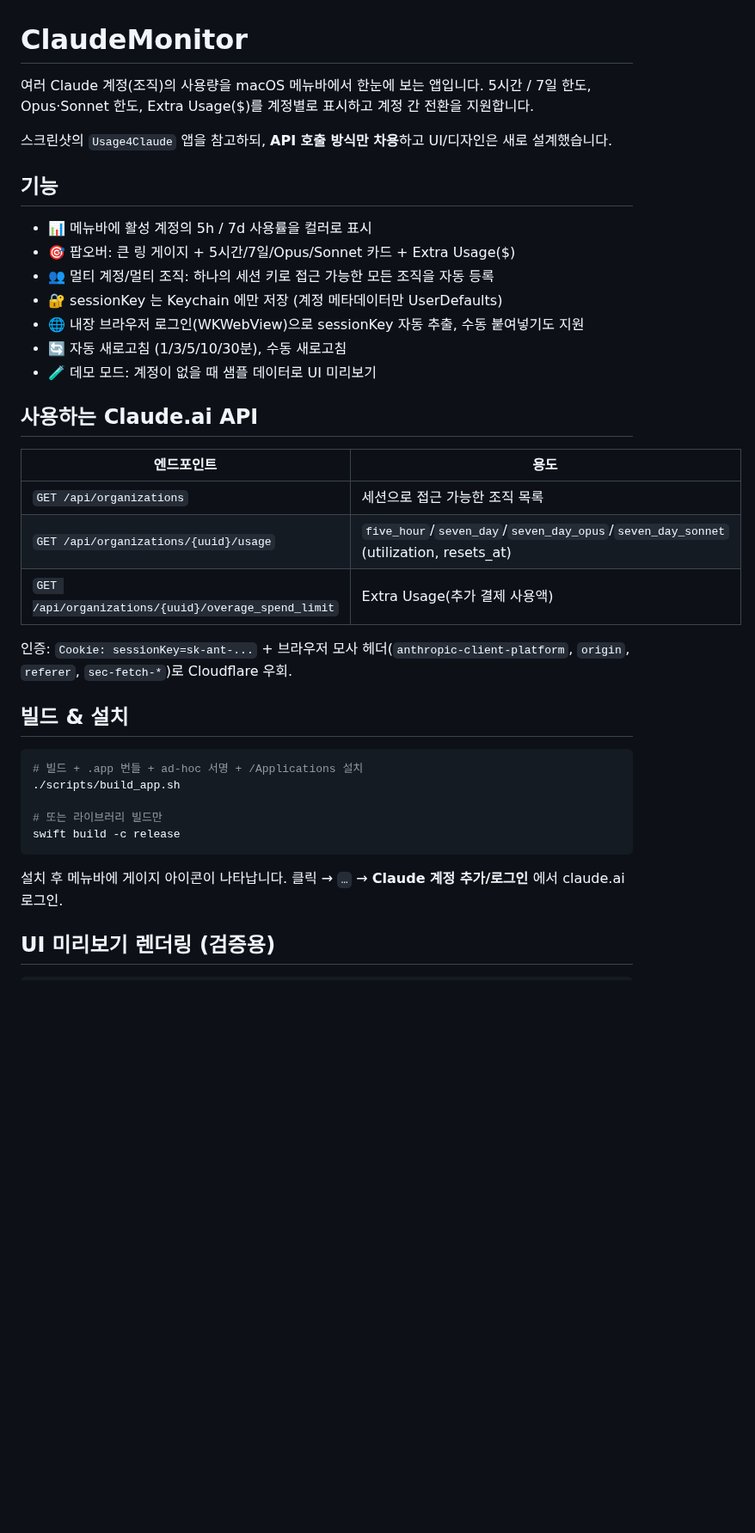
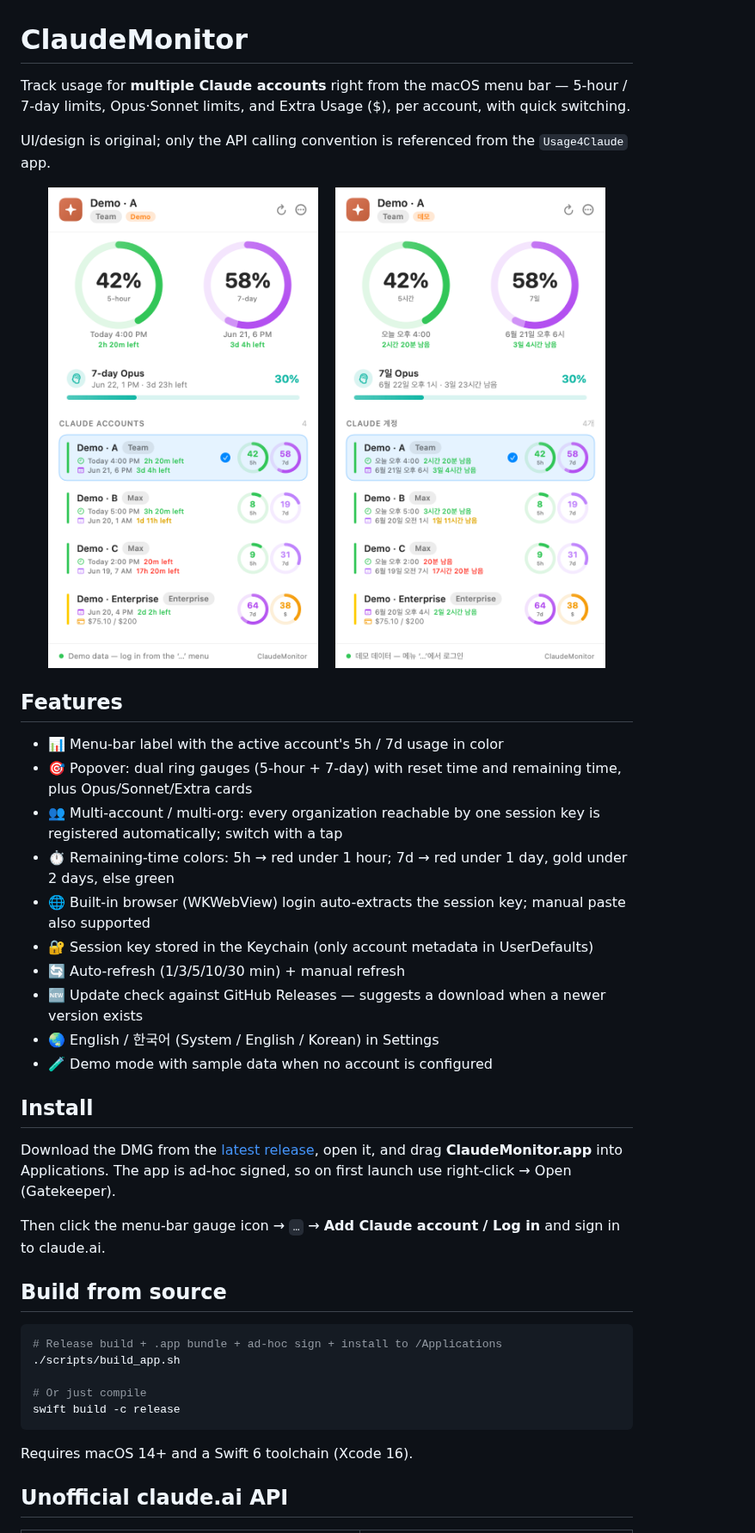
Before and after one commit to KimSoungRyoul/ClaudeMonitor, a Markdown page: README.md, the part around one of its changes. Shown at 86% size. Drawn GitHub-style; pictures changed too: docs/preview-en.png (added), docs/preview-ko.png (added); blank space fills up the shorter version.

````diff
--- a/README.md
+++ b/README.md
@@ -1,41 +1,45 @@
 # ClaudeMonitor
 
-여러 Claude 계정(조직)의 사용량을 macOS 메뉴바에서 한눈에 보는 앱입니다.
-5시간 / 7일 한도, Opus·Sonnet 한도, Extra Usage($)를 계정별로 표시하고 계정 간 전환을 지원합니다.
+Track usage for **multiple Claude accounts** right from the macOS menu bar — 5-hour / 7-day limits, Opus·Sonnet limits, and Extra Usage ($), per account, with quick switching.
 
-스크린샷의 `Usage4Claude` 앱을 참고하되, **API 호출 방식만 차용**하고 UI/디자인은 새로 설계했습니다.
+UI/design is original; only the API calling convention is referenced from the `Usage4Claude` app.
 
-## 기능
+<p align="center">
+  <img src="docs/preview-en.png" width="340" alt="ClaudeMonitor popover (English)">
+  &nbsp;&nbsp;
+  <img src="docs/preview-ko.png" width="340" alt="ClaudeMonitor popover (Korean)">
+</p>
 
-- 📊 메뉴바에 활성 계정의 5h / 7d 사용률을 컬러로 표시
-- 🎯 팝오버: 큰 링 게이지 + 5시간/7일/Opus/Sonnet 카드 + Extra Usage($)
-- 👥 멀티 계정/멀티 조직: 하나의 세션 키로 접근 가능한 모든 조직을 자동 등록
-- 🔐 sessionKey 는 Keychain 에만 저장 (계정 메타데이터만 UserDefaults)
-- 🌐 내장 브라우저 로그인(WKWebView)으로 sessionKey 자동 추출, 수동 붙여넣기도 지원
-- 🔄 자동 새로고침 (1/3/5/10/30분), 수동 새로고침
-- 🧪 데모 모드: 계정이 없을 때 샘플 데이터로 UI 미리보기
+## Features
 
-## 사용하는 Claude.ai API
+- 📊 Menu-bar label with the active account's 5h / 7d usage in color
+- 🎯 Popover: dual ring gauges (5-hour + 7-day) with reset time and remaining time, plus Opus/Sonnet/Extra cards
+- 👥 Multi-account / multi-org: every organization reachable by one session key is registered automatically; switch with a tap
+- ⏱️ Remaining-time colors: 5h → red under 1 hour; 7d → red under 1 day, gold under 2 days, else green
+- 🌐 Built-in browser (WKWebView) login auto-extracts the session key; manual paste also supported
+- 🔐 Session key stored in the Keychain (only account metadata in UserDefaults)
+- 🔄 Auto-refresh (1/3/5/10/30 min) + manual refresh
+- 🆕 Update check against GitHub Releases — suggests a download when a newer version exists
+- 🌏 English / 한국어 (System / English / Korean) in Settings
+- 🧪 Demo mode with sample data when no account is configured
 
-| 엔드포인트 | 용도 |
-|---|---|
-| `GET /api/organizations` | 세션으로 접근 가능한 조직 목록 |
-| `GET /api/organizations/{uuid}/usage` | `five_hour`/`seven_day`/`seven_day_opus`/`seven_day_sonnet` (utilization, resets_at) |
-| `GET /api/organizations/{uuid}/overage_spend_limit` | Extra Usage(추가 결제 사용액) |
+## Install
 
-인증: `Cookie: sessionKey=sk-ant-...` + 브라우저 모사 헤더(`anthropic-client-platform`, `origin`, `referer`, `sec-fetch-*`)로 Cloudflare 우회.
+Download the DMG from the [latest release](https://github.com/KimSoungRyoul/ClaudeMonitor/releases/latest), open it, and drag **ClaudeMonitor.app** into Applications. The app is ad-hoc signed, so on first launch use right-click → Open (Gatekeeper).
 
-## 빌드 & 설치
+Then click the menu-bar gauge icon → `…` → **Add Claude account / Log in** and sign in to claude.ai.
+
+## Build from source
 
 ```bash
-# 빌드 + .app 번들 + ad-hoc 서명 + /Applications 설치
+# Release build + .app bundle + ad-hoc sign + install to /Applications
 ./scripts/build_app.sh
 
-# 또는 라이브러리 빌드만
+# Or just compile
 swift build -c release
 ```
 
-설치 후 메뉴바에 게이지 아이콘이 나타납니다. 클릭 → `…` → **Claude 계정 추가/로그인** 에서 claude.ai 로그인.
+Requires macOS 14+ and a Swift 6 toolchain (Xcode 16).
 
-## UI 미리보기 렌더링 (검증용)
+## Unofficial claude.ai API
 
````
Also changed, not shown: other parts of README.md (+22 -12 lines), CLAUDE.md (+28 -76 lines), 3 other files.
